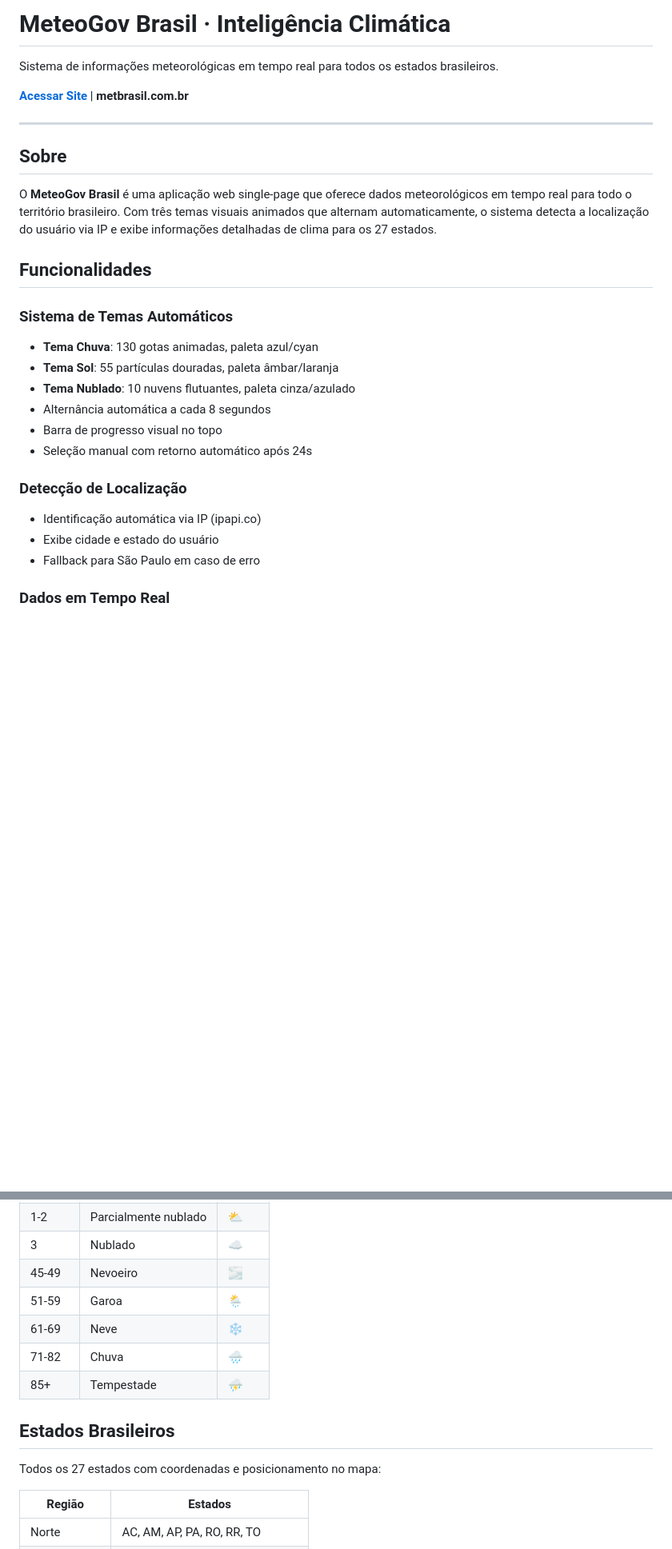
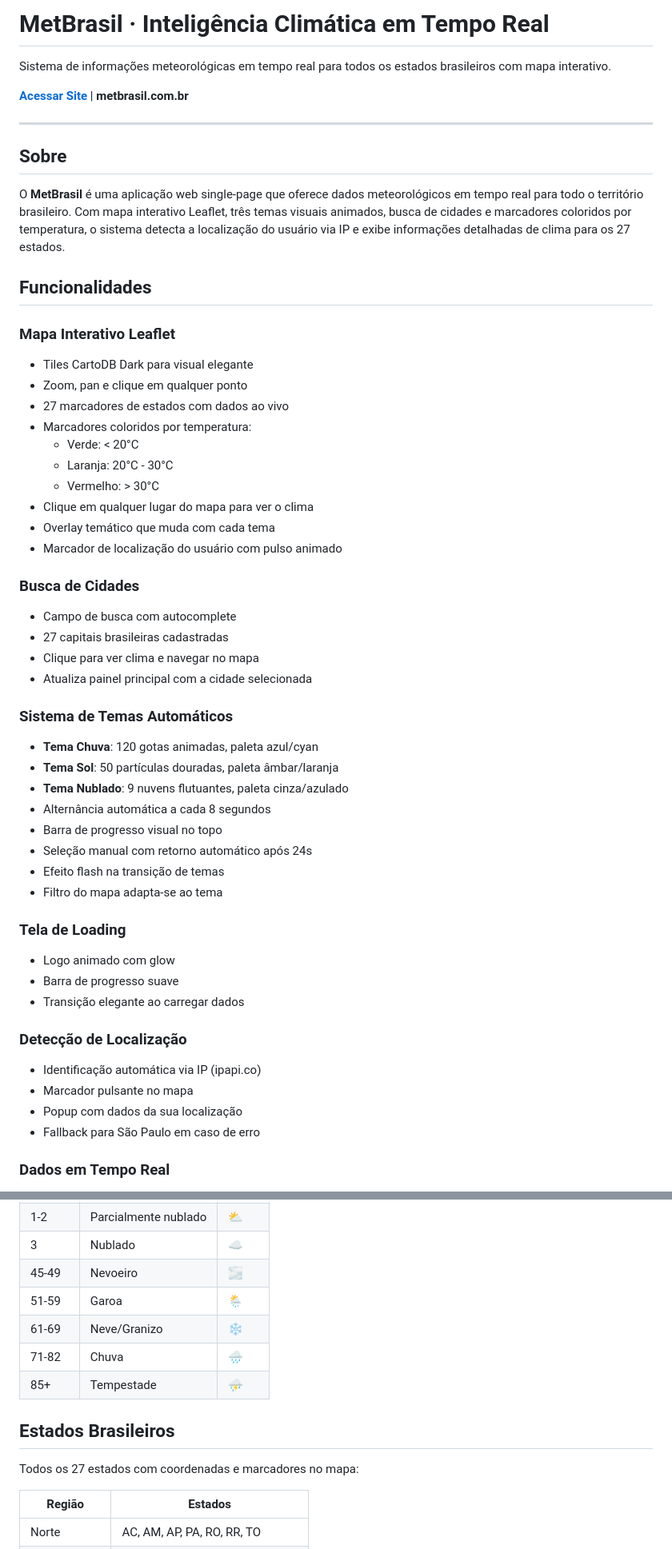
Before and after one commit to pcssantos1967-png/agente-do-tempo, a Markdown page: README.md, 2 parts joined by grey strips. Shown at 80% size. Rendered like a GitHub page; blank space fills up the shorter version.

```diff
--- a/README.md
+++ b/README.md
@@ -1,6 +1,6 @@
-# MeteoGov Brasil · Inteligência Climática
+# MetBrasil · Inteligência Climática em Tempo Real
 
-Sistema de informações meteorológicas em tempo real para todos os estados brasileiros.
+Sistema de informações meteorológicas em tempo real para todos os estados brasileiros com mapa interativo.
 
 **[Acessar Site](https://agente-do-tempo-vibrante.netlify.app)** | **metbrasil.com.br**
 
@@ -8,21 +8,47 @@ Sistema de informações meteorológicas em tempo real para todos os estados bra
 
 ## Sobre
 
-O **MeteoGov Brasil** é uma aplicação web single-page que oferece dados meteorológicos em tempo real para todo o território brasileiro. Com três temas visuais animados que alternam automaticamente, o sistema detecta a localização do usuário via IP e exibe informações detalhadas de clima para os 27 estados.
+O **MetBrasil** é uma aplicação web single-page que oferece dados meteorológicos em tempo real para todo o território brasileiro. Com mapa interativo Leaflet, três temas visuais animados, busca de cidades e marcadores coloridos por temperatura, o sistema detecta a localização do usuário via IP e exibe informações detalhadas de clima para os 27 estados.
 
 ## Funcionalidades
 
+### Mapa Interativo Leaflet
+- Tiles CartoDB Dark para visual elegante
+- Zoom, pan e clique em qualquer ponto
+- 27 marcadores de estados com dados ao vivo
+- Marcadores coloridos por temperatura:
+  - Verde: < 20°C
+  - Laranja: 20°C - 30°C
+  - Vermelho: > 30°C
+- Clique em qualquer lugar do mapa para ver o clima
+- Overlay temático que muda com cada tema
+- Marcador de localização do usuário com pulso animado
+
+### Busca de Cidades
+- Campo de busca com autocomplete
+- 27 capitais brasileiras cadastradas
+- Clique para ver clima e navegar no mapa
+- Atualiza painel principal com a cidade selecionada
+
 ### Sistema de Temas Automáticos
-- **Tema Chuva**: 130 gotas animadas, paleta azul/cyan
-- **Tema Sol**: 55 partículas douradas, paleta âmbar/laranja
-- **Tema Nublado**: 10 nuvens flutuantes, paleta cinza/azulado
+- **Tema Chuva**: 120 gotas animadas, paleta azul/cyan
+- **Tema Sol**: 50 partículas douradas, paleta âmbar/laranja
+- **Tema Nublado**: 9 nuvens flutuantes, paleta cinza/azulado
 - Alternância automática a cada 8 segundos
 - Barra de progresso visual no topo
 - Seleção manual com retorno automático após 24s
+- Efeito flash na transição de temas
+- Filtro do mapa adapta-se ao tema
+
+### Tela de Loading
+- Logo animado com glow
+- Barra de progresso suave
+- Transição elegante ao carregar dados
 
 ### Detecção de Localização
 - Identificação automática via IP (ipapi.co)
-- Exibe cidade e estado do usuário
+- Marcador pulsante no mapa
+- Popup com dados da sua localização
 - Fallback para São Paulo em caso de erro
 
 ### Dados em Tempo Real
@@ -102,13 +136,13 @@ O sistema interpreta os códigos meteorológicos da World Meteorological Organiz
 | 3 | Nublado | ☁️ |
 | 45-49 | Nevoeiro | 🌫️ |
 | 51-59 | Garoa | 🌦️ |
-| 61-69 | Neve | ❄️ |
+| 61-69 | Neve/Granizo | ❄️ |
 | 71-82 | Chuva | 🌧️ |
 | 85+ | Tempestade | ⛈️ |
 
 ## Estados Brasileiros
 
-Todos os 27 estados com coordenadas e posicionamento no mapa:
+Todos os 27 estados com coordenadas e marcadores no mapa:
 
 | Região | Estados |
 |--------|---------|
```
Also changed, not shown: other parts of README.md (+53 -33 lines).
